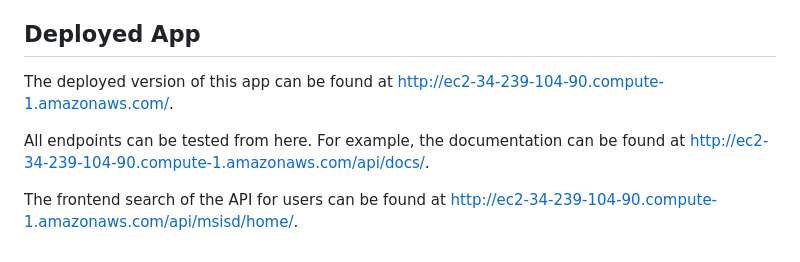
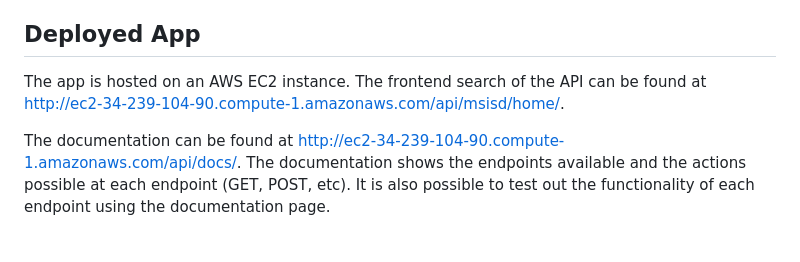
Before and after one commit to dmdequin/msisdn-app-api, a Markdown page: README.md, the part around the change. GitHub-like rendering.

Commit message:
Added to documentation in Readme

```diff
--- a/README.md
+++ b/README.md
@@ -61,8 +61,6 @@ The app in development can be run locally for testing. To do so:
 
 ## Deployed App
 
-The deployed version of this app can be found at [http://ec2-34-239-104-90.compute-1.amazonaws.com/](http://ec2-34-239-104-90.compute-1.amazonaws.com/).
+The app is hosted on an AWS EC2 instance. The frontend search of the API can be found at [http://ec2-34-239-104-90.compute-1.amazonaws.com/api/msisd/home/](http://ec2-34-239-104-90.compute-1.amazonaws.com/api/msisd/home/).
 
-All endpoints can be tested from here. For example, the documentation can be found at [http://ec2-34-239-104-90.compute-1.amazonaws.com/api/docs/](http://ec2-34-239-104-90.compute-1.amazonaws.com/api/docs/).
-
-The frontend search of the API for users can be found at [http://ec2-34-239-104-90.compute-1.amazonaws.com/api/msisd/home/](http://ec2-34-239-104-90.compute-1.amazonaws.com/api/msisd/home/).
+The documentation can be found at [http://ec2-34-239-104-90.compute-1.amazonaws.com/api/docs/](http://ec2-34-239-104-90.compute-1.amazonaws.com/api/docs/). The documentation shows the endpoints available and the actions possible at each endpoint (GET, POST, etc). It is also possible to test out the functionality of each endpoint using the documentation page.
```
